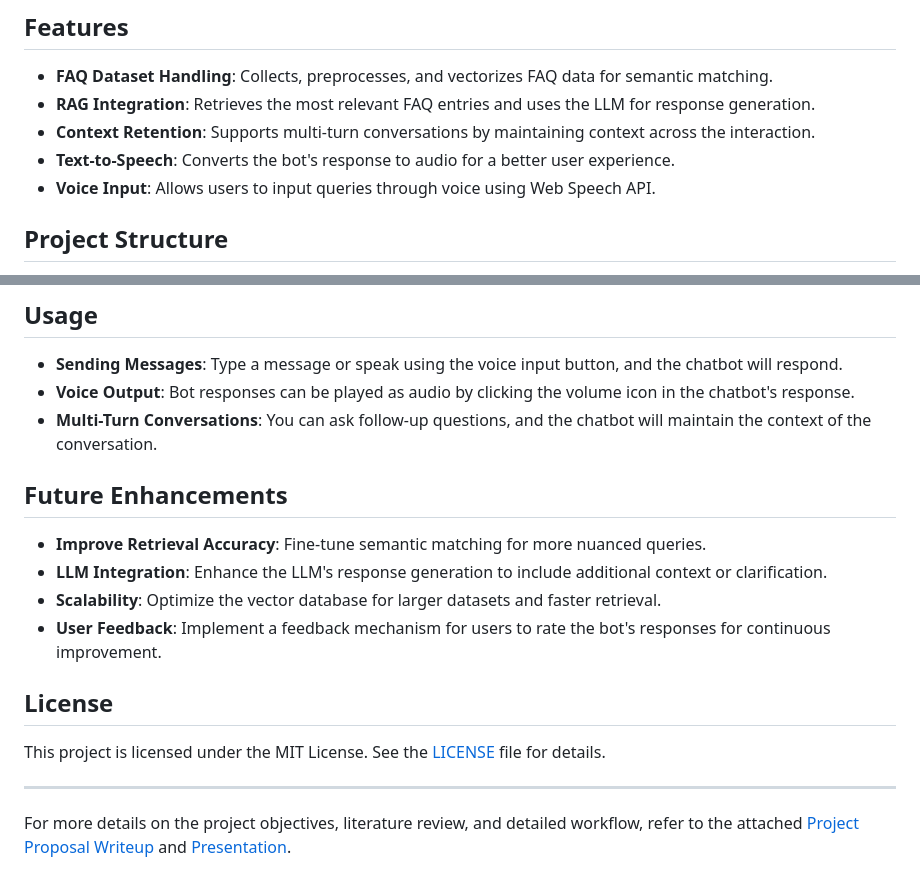
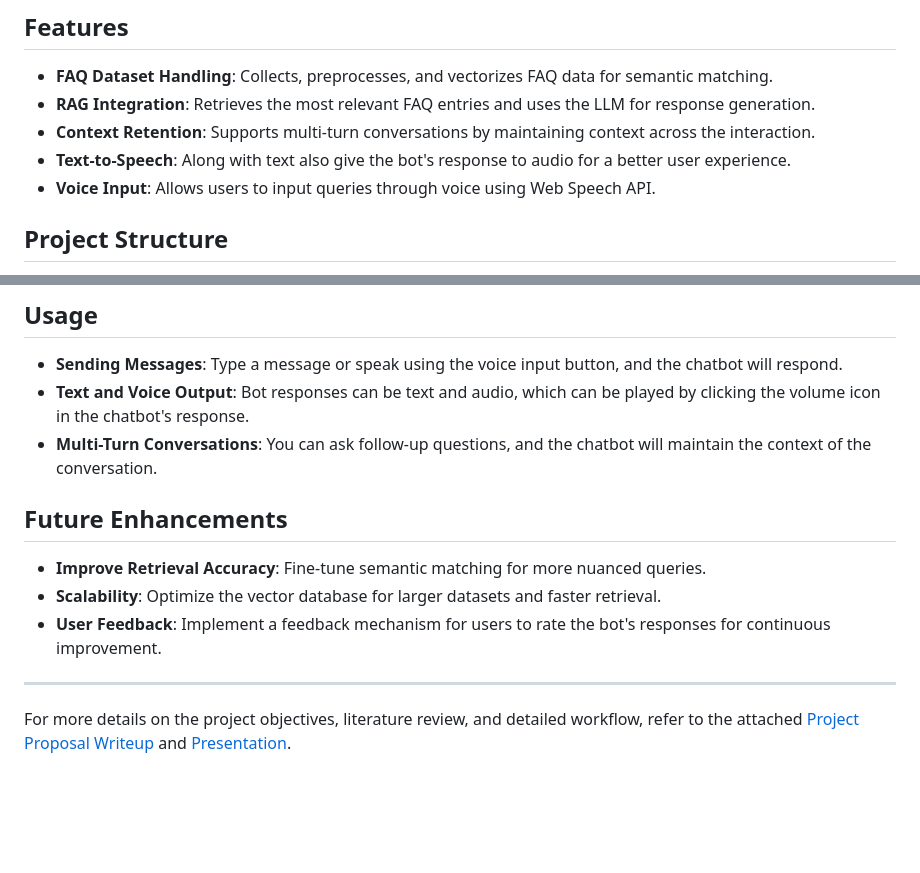
Before and after one commit to aamitssharma07/RAG-powered-LLM-Bot, a Markdown page: README.md, 2 parts joined by grey strips. Rendered like a GitHub page; blank space fills up the shorter version.

```diff
--- a/README.md
+++ b/README.md
@@ -21,7 +21,7 @@ This project integrates the latest advancements in natural language understandin
 - **FAQ Dataset Handling**: Collects, preprocesses, and vectorizes FAQ data for semantic matching.
 - **RAG Integration**: Retrieves the most relevant FAQ entries and uses the LLM for response generation.
 - **Context Retention**: Supports multi-turn conversations by maintaining context across the interaction.
-- **Text-to-Speech**: Converts the bot's response to audio for a better user experience.
+- **Text-to-Speech**: Along with text also give the bot's response to audio for a better user experience.
 - **Voice Input**: Allows users to input queries through voice using Web Speech API.
 
 ## Project Structure
@@ -51,19 +51,15 @@ This project integrates the latest advancements in natural language understandin
 ## Usage
 
 - **Sending Messages**: Type a message or speak using the voice input button, and the chatbot will respond.
-- **Voice Output**: Bot responses can be played as audio by clicking the volume icon in the chatbot's response.
+- **Text and Voice Output**: Bot responses can be text and audio, which can be played by clicking the volume icon in the chatbot's response.
 - **Multi-Turn Conversations**: You can ask follow-up questions, and the chatbot will maintain the context of the conversation.
 
 ## Future Enhancements
 
 - **Improve Retrieval Accuracy**: Fine-tune semantic matching for more nuanced queries.
-- **LLM Integration**: Enhance the LLM's response generation to include additional context or clarification.
 - **Scalability**: Optimize the vector database for larger datasets and faster retrieval.
 - **User Feedback**: Implement a feedback mechanism for users to rate the bot's responses for continuous improvement.
 
-## License
-
-This project is licensed under the MIT License. See the [LICENSE](LICENSE) file for details.
 
 ---
 
```
